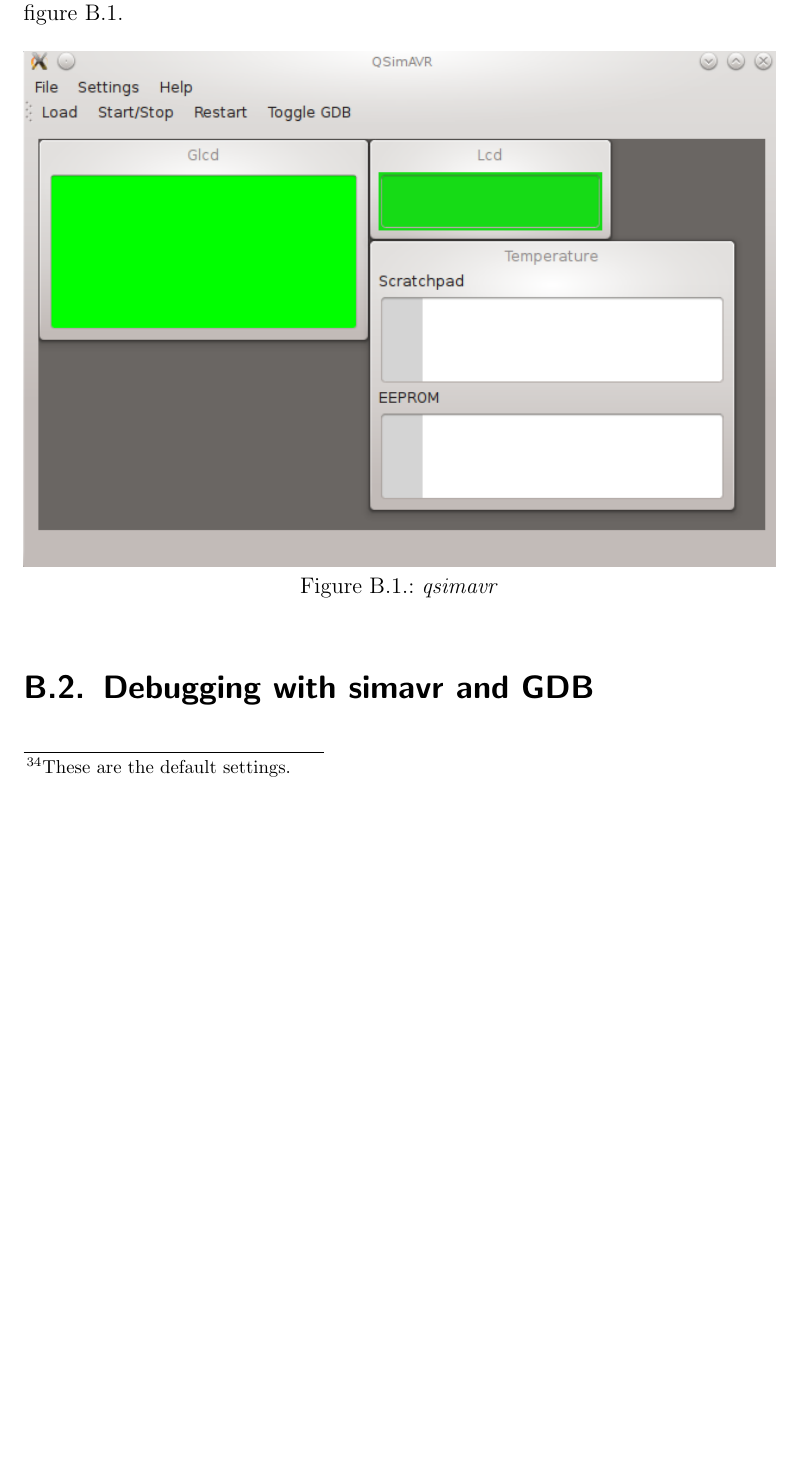
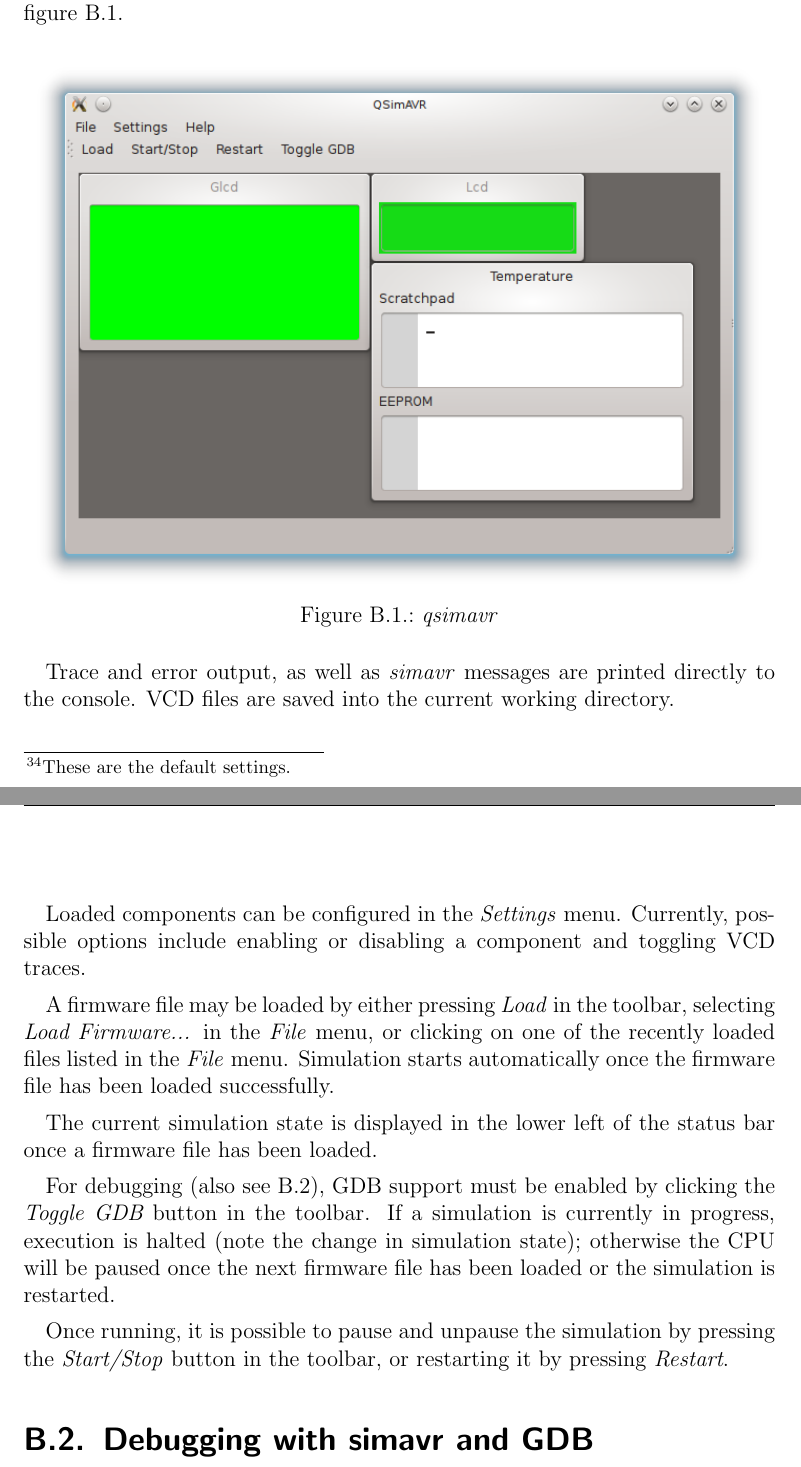
Before and after one commit to schuay/bachelors_thesis, a LaTeX thesis (thesis.tex, which reads userguide.tex): part of page 60 of 60 before the commit and two parts of pages 60 and 61 of 61 after it, the two joined at a grey line, cut so that both start at the same text, the shorter picture padded with empty space. Compiled offline with pdfLaTeX.

Commit message:
User guide

```diff
--- a/userguide.tex
+++ b/userguide.tex
@@ -25,6 +25,30 @@
 \label{fig:qsimavr}
 \end{figure}
 
+Trace and error output, as well as \simavr messages are printed directly to the
+console. \ac{VCD} files are saved into the current working directory.
+
+Loaded components can be configured in the \emph{Settings} menu. Currently,
+possible options include enabling or disabling a component and toggling \ac{VCD}
+traces.
+
+A firmware file may be loaded by either pressing \emph{Load} in the toolbar,
+selecting \emph{Load Firmware...} in the \emph{File} menu, or clicking on one of
+the recently loaded files listed in the \emph{File} menu. Simulation starts
+automatically once the firmware file has been loaded successfully.
+
+The current simulation state is displayed in the lower left of the status bar
+once a firmware file has been loaded.
+
+For debugging (also see \ref{section:debugging}), \ac{GDB} support must be enabled
+by clicking the \emph{Toggle \ac{GDB}} button in the toolbar. If a simulation is
+currently in progress, execution is halted (note the change in simulation state);
+otherwise the \ac{CPU} will be paused once the next firmware file has been loaded
+or the simulation is restarted.
+
+Once running, it is possible to pause and unpause the simulation by pressing the
+\emph{Start/Stop} button in the toolbar, or restarting it by pressing
+\emph{Restart}.
 
 %%%%%%%%%%%%%%%%%%%%%%%%%%%%%%%%%%%%%%%%%%%%%%%%%%%%%%%%%%%%%%%%%%%%%%%%%%%%%%%%
 \section{Debugging with \simavr and \ac{GDB}} \label{section:debugging}
```
Also changed, not shown: images/qsimavr.png.
